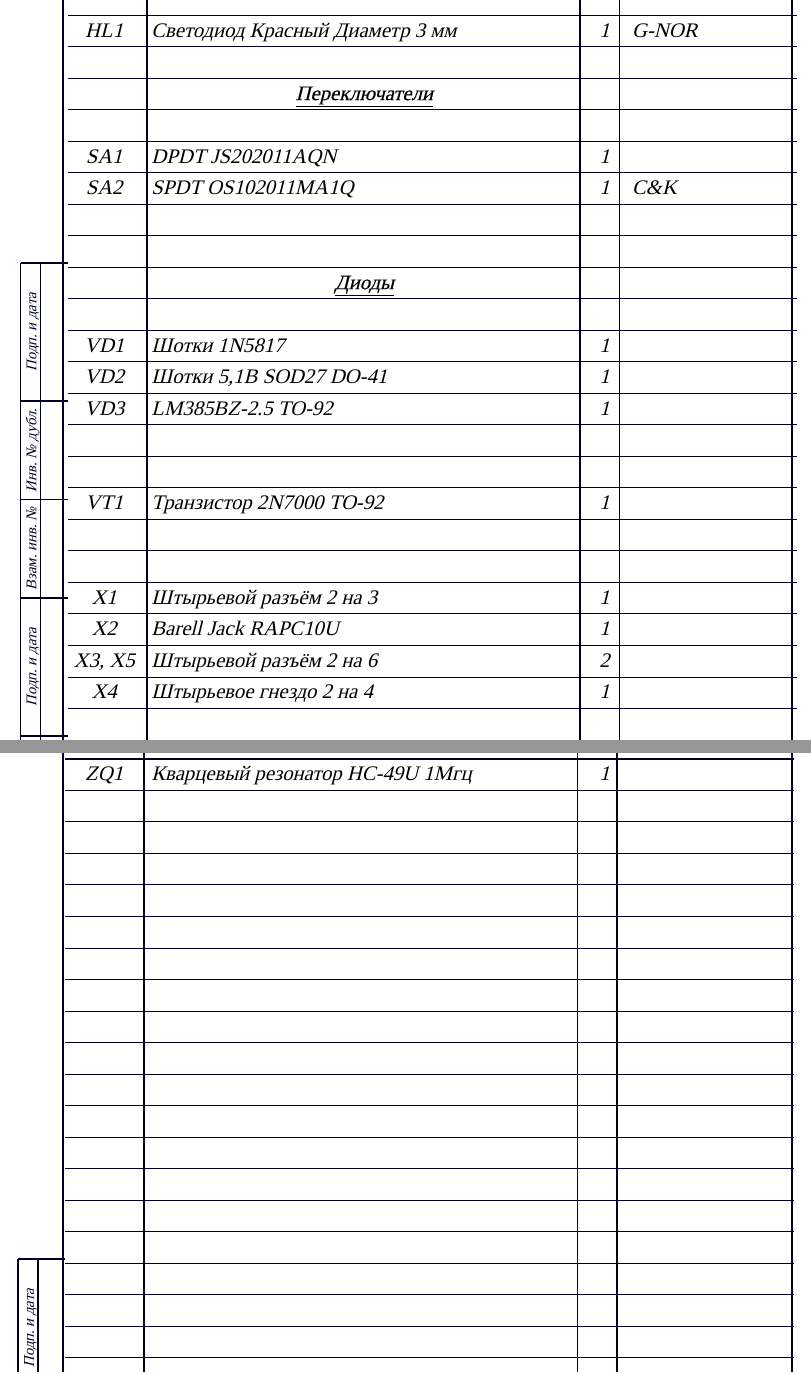
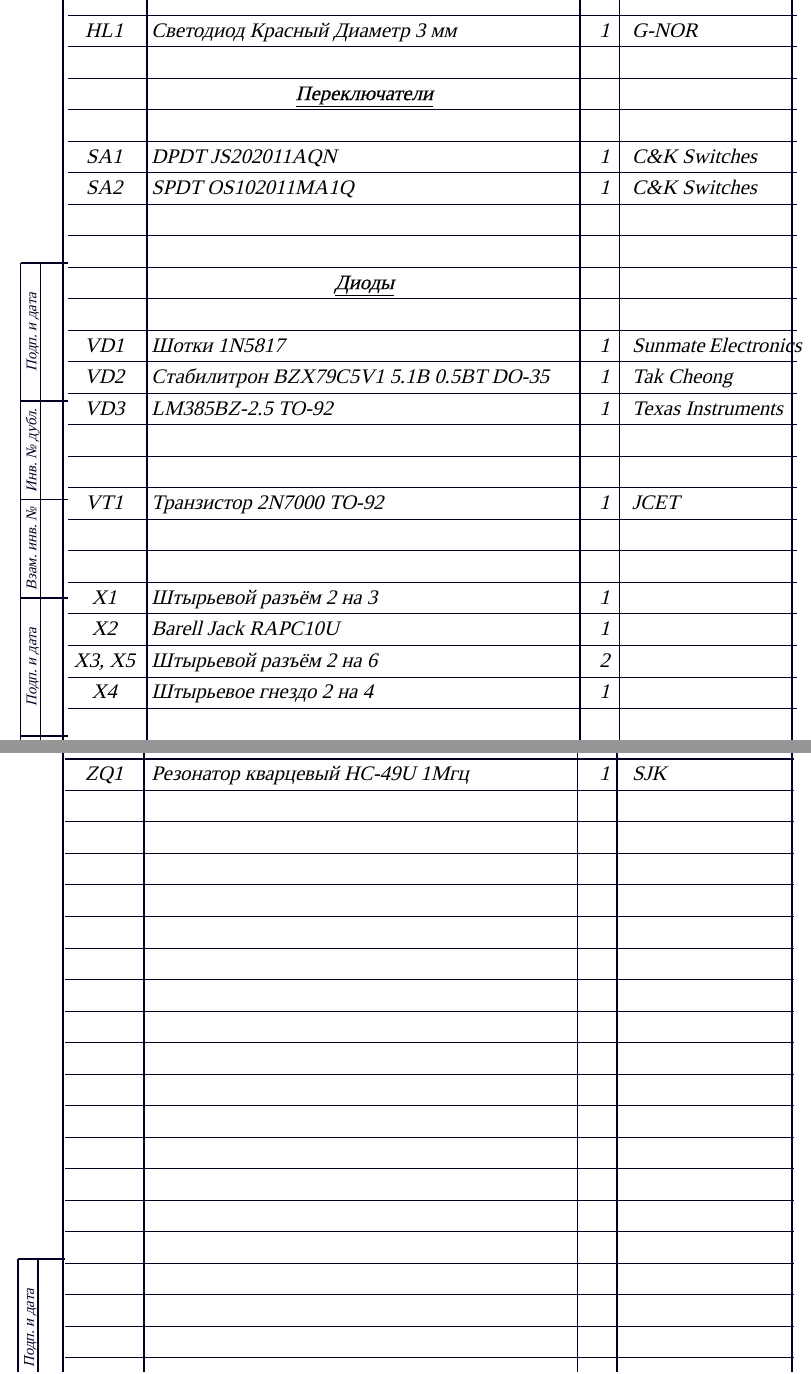
Before and after one commit to artsi0m/SST, a LaTeX document (sel/sel.tex): two parts of pages 2 and 3 of 3, joined at a grey line, cut so that both start at the same text. Compiled offline with XeLaTeX; a missing font is replaced by an installed copy or a similar font.

Commit message:
экономическое обосноавние: перключатели, диоды, резонатор кварцевый

```diff
--- a/sel/sel.tex
+++ b/sel/sel.tex
@@ -58,19 +58,24 @@
   \XeselEntry{}{}{}{}
   \XeselHeader{\underline{Переключатели}}
   \XeselEntry{}{}{}{}
-  \XeselEntry{SA1}{DPDT JS202011AQN}{1}{}
-  \XeselEntry{SA2}{SPDT OS102011MA1Q}{1}{C\&K}
-  % https://www.ckswitches.com/media/1428/os.pdf
+  \XeselEntry{SA1}{DPDT JS202011AQN}{1}{C\&K Switches}
+  % https://www.chipdip.by/product0/8017542278
+  \XeselEntry{SA2}{SPDT OS102011MA1Q}{1}{C\&K Switches}
+  % https://www.chipdip.by/product0/8002635118
   \XeselEntry{}{}{}{}
   \XeselEntry{}{}{}{}
   \XeselHeader{\underline{Диоды}}
   \XeselEntry{}{}{}{}
-  \XeselEntry{VD1}{Шотки 1N5817}{1}{}
-  \XeselEntry{VD2}{Шотки 5,1В SOD27 DO-41}{1}{}
-  \XeselEntry{VD3}{LM385BZ-2.5 TO-92}{1}{}
+  \XeselEntry{VD1}{Шотки 1N5817}{1}{Sunmate Electronics}
+  % https://www.chipdip.by/product/1n5817-sunmate
+  \XeselEntry{VD2}{Cтабилитрон BZX79C5V1 5.1В 0.5ВТ DO-35}{1}{Tak Cheong}
+  % https://www.chipdip.by/product0/8028547942
+  \XeselEntry{VD3}{LM385BZ-2.5 TO-92}{1}{Texas Instruments}
+  % https://www.chipdip.by/product0/8008352362
   \XeselEntry{}{}{}{}
   \XeselEntry{}{}{}{}
-  \XeselEntry{VT1}{Транзистор 2N7000 TO-92}{1}{}
+  \XeselEntry{VT1}{Транзистор 2N7000 TO-92}{1}{JCET}
+  % https://www.chipdip.by/product/2n7000-jcet
   \XeselEntry{}{}{}{}
   \XeselEntry{}{}{}{}
   \XeselEntry{X1}{Штырьевой разъём 2 на 3}{1}{}
@@ -79,7 +84,8 @@
   \XeselEntry{X4}{Штырьевое гнездо 2 на 4}{1}{}
   \XeselEntry{}{}{}{}
   \XeselEntry{}{}{}{}
-  \XeselEntry{ZQ1}{Кварцевый резонатор HC-49U 1Mгц}{1}{}
+  \XeselEntry{ZQ1}{Резонатор кварцевый HC-49U 1Mгц}{1}{SJK}
+  % https://www.chipdip.by/product0/9001626914
   \XeselEntry{}{}{}{}
 \end{xesel}
 \end{document}
```
Also changed, not shown: 2 other files.
